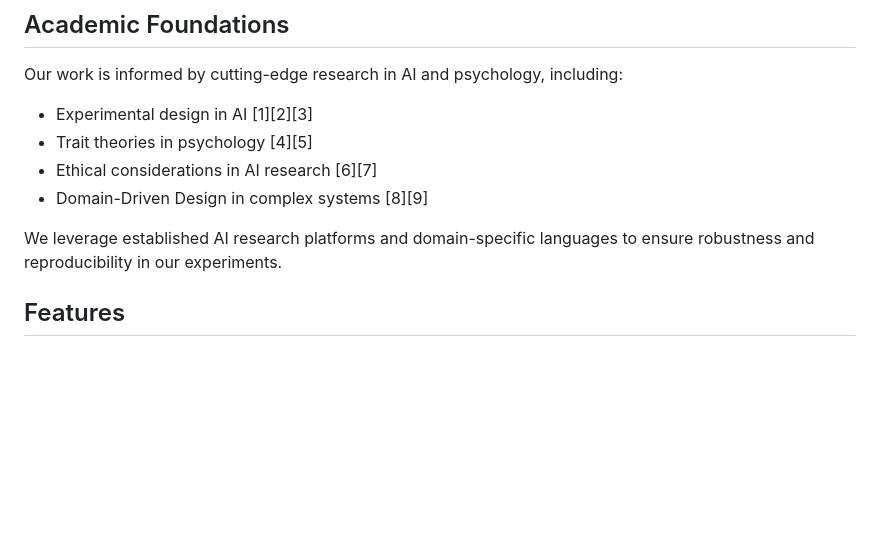
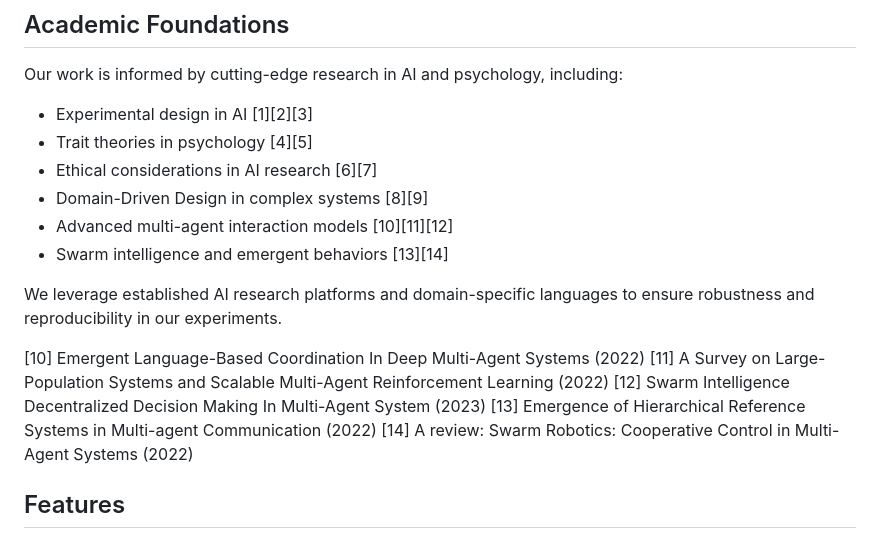
Before and after one commit to ryanklee/think-taink, a Markdown page: README.md, the part around the change. GitHub-like rendering; blank space fills up the shorter version.

Commit message:
feat: Integrate new research on multi-agent interactions

```diff
--- a/README.md
+++ b/README.md
@@ -24,8 +24,16 @@ Our work is informed by cutting-edge research in AI and psychology, including:
 - Trait theories in psychology [4][5]
 - Ethical considerations in AI research [6][7]
 - Domain-Driven Design in complex systems [8][9]
+- Advanced multi-agent interaction models [10][11][12]
+- Swarm intelligence and emergent behaviors [13][14]
 
 We leverage established AI research platforms and domain-specific languages to ensure robustness and reproducibility in our experiments.
+
+[10] Emergent Language-Based Coordination In Deep Multi-Agent Systems (2022)
+[11] A Survey on Large-Population Systems and Scalable Multi-Agent Reinforcement Learning (2022)
+[12] Swarm Intelligence Decentralized Decision Making In Multi-Agent System (2023)
+[13] Emergence of Hierarchical Reference Systems in Multi-agent Communication (2022)
+[14] A review: Swarm Robotics: Cooperative Control in Multi-Agent Systems (2022)
 
 ## Features
 
```
Also changed, not shown: docs/domain_model_and_research_summary.md (+5 -0 lines), docs/implementation_plan.md (+4 -0 lines).
